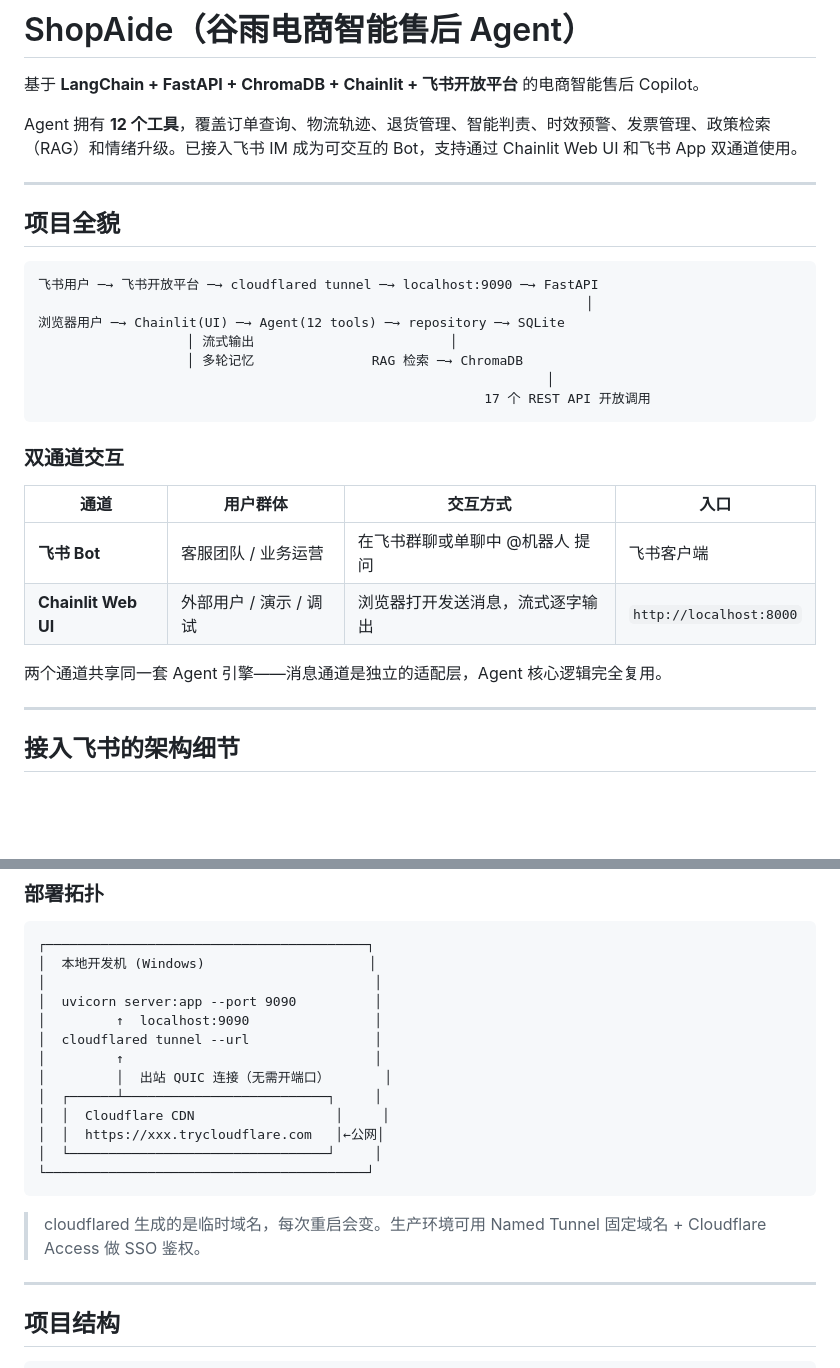
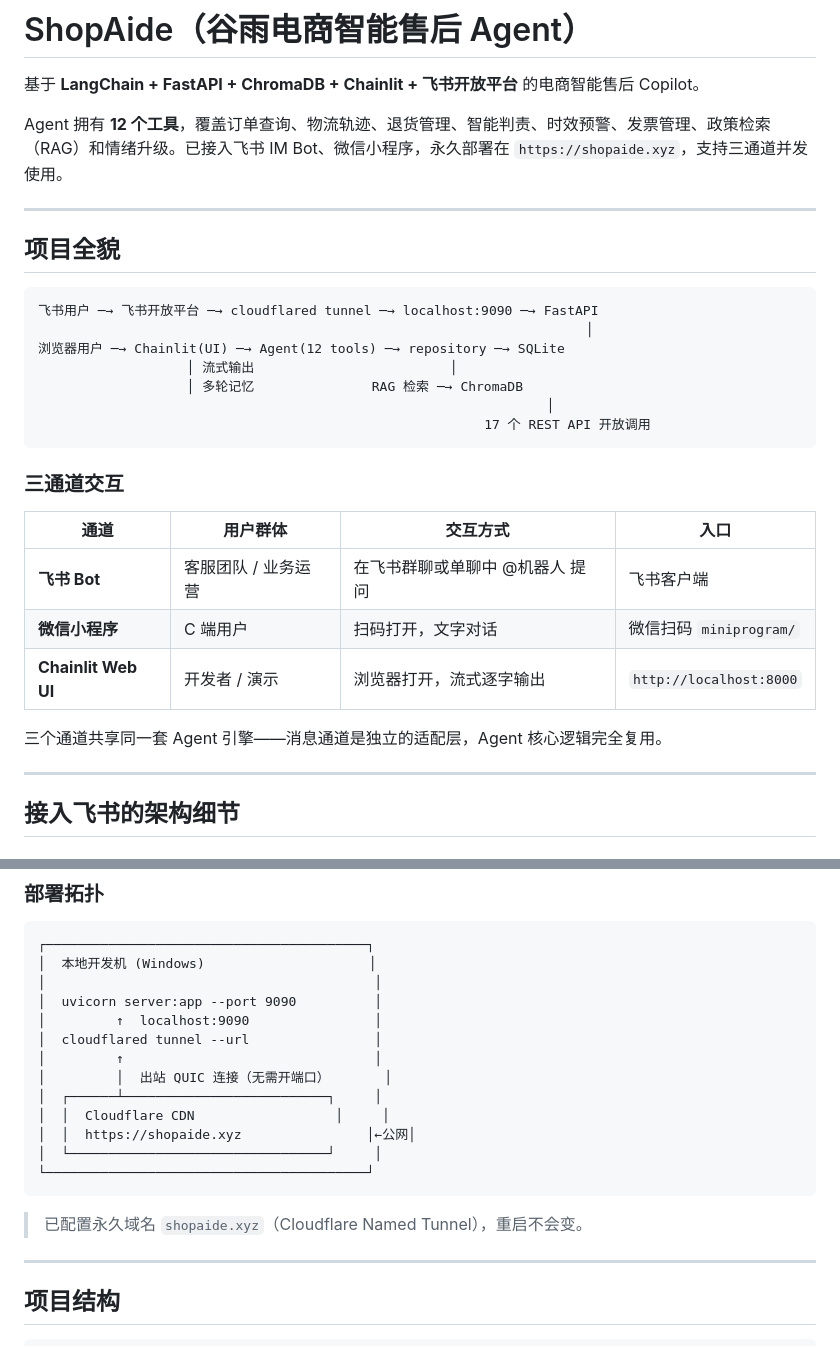
Before and after one commit to RDJ-stank/ShopAide, a Markdown page: README.md, 2 parts joined by grey strips. Drawn GitHub-style; blank space fills up the shorter version.

Commit message:
docs: README 更新 — 永久域名 shopaide.xyz + 三通道架构

````diff
--- a/README.md
+++ b/README.md
@@ -2,7 +2,7 @@
 
 基于 **LangChain + FastAPI + ChromaDB + Chainlit + 飞书开放平台** 的电商智能售后 Copilot。
 
-Agent 拥有 **12 个工具**，覆盖订单查询、物流轨迹、退货管理、智能判责、时效预警、发票管理、政策检索（RAG）和情绪升级。已接入飞书 IM 成为可交互的 Bot，支持通过 Chainlit Web UI 和飞书 App 双通道使用。
+Agent 拥有 **12 个工具**，覆盖订单查询、物流轨迹、退货管理、智能判责、时效预警、发票管理、政策检索（RAG）和情绪升级。已接入飞书 IM Bot、微信小程序，永久部署在 `https://shopaide.xyz`，支持三通道并发使用。
 
 ---
 
@@ -18,14 +18,15 @@ Agent 拥有 **12 个工具**，覆盖订单查询、物流轨迹、退货管理
                                                          17 个 REST API 开放调用
 ```
 
-### 双通道交互
+### 三通道交互
 
 | 通道 | 用户群体 | 交互方式 | 入口 |
 |------|---------|---------|------|
 | **飞书 Bot** | 客服团队 / 业务运营 | 在飞书群聊或单聊中 @机器人 提问 | 飞书客户端 |
-| **Chainlit Web UI** | 外部用户 / 演示 / 调试 | 浏览器打开发送消息，流式逐字输出 | `http://localhost:8000` |
+| **微信小程序** | C 端用户 | 扫码打开，文字对话 | 微信扫码 `miniprogram/` |
+| **Chainlit Web UI** | 开发者 / 演示 | 浏览器打开，流式逐字输出 | `http://localhost:8000` |
 
-两个通道共享同一套 Agent 引擎——消息通道是独立的适配层，Agent 核心逻辑完全复用。
+三个通道共享同一套 Agent 引擎——消息通道是独立的适配层，Agent 核心逻辑完全复用。
 
 ---
 
@@ -65,12 +66,12 @@ Agent 拥有 **12 个工具**，覆盖订单查询、物流轨迹、退货管理
 │         │  出站 QUIC 连接（无需开端口）       │
 │  ┌──────┴──────────────────────────┐     │
 │  │  Cloudflare CDN                  │     │
-│  │  https://xxx.trycloudflare.com   │←公网│
+│  │  https://shopaide.xyz                │←公网│
 │  └─────────────────────────────────┘     │
 └─────────────────────────────────────────┘
 ```
 
-> cloudflared 生成的是临时域名，每次重启会变。生产环境可用 Named Tunnel 固定域名 + Cloudflare Access 做 SSO 鉴权。
+> 已配置永久域名 `shopaide.xyz`（Cloudflare Named Tunnel），重启不会变。
 
 ---
 
````
